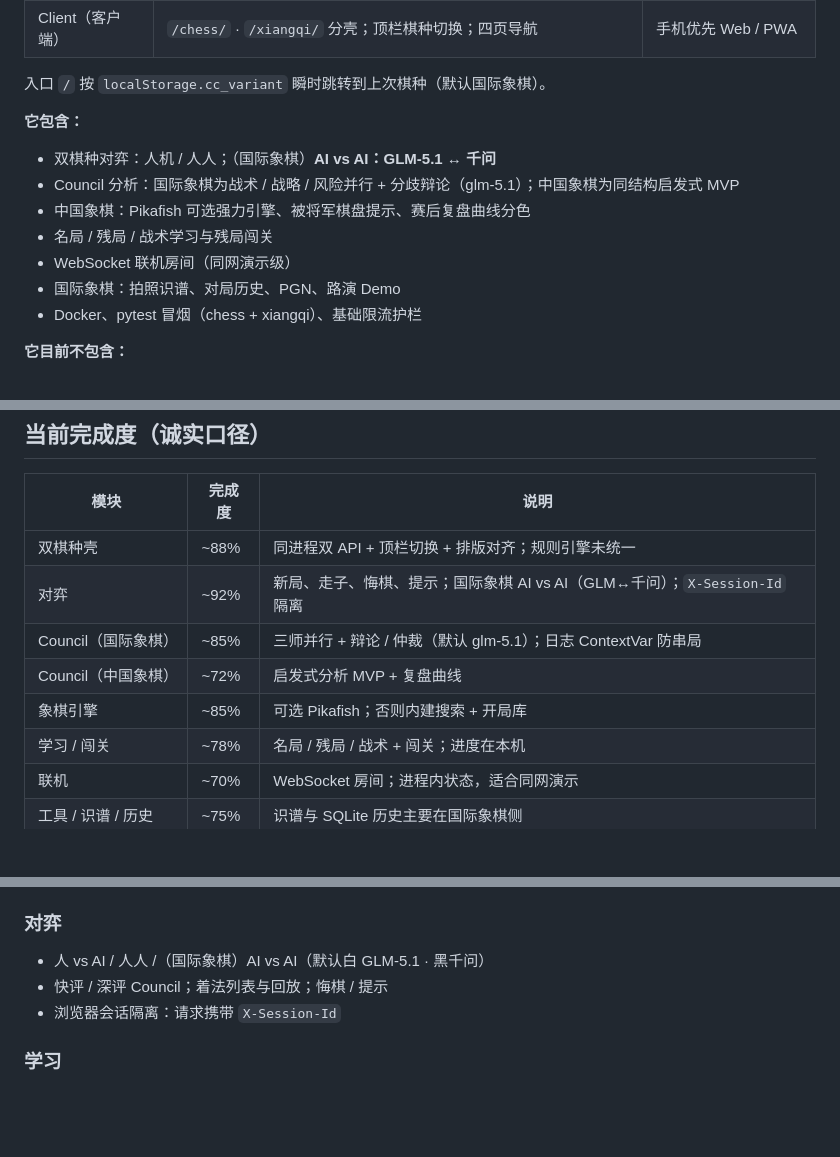
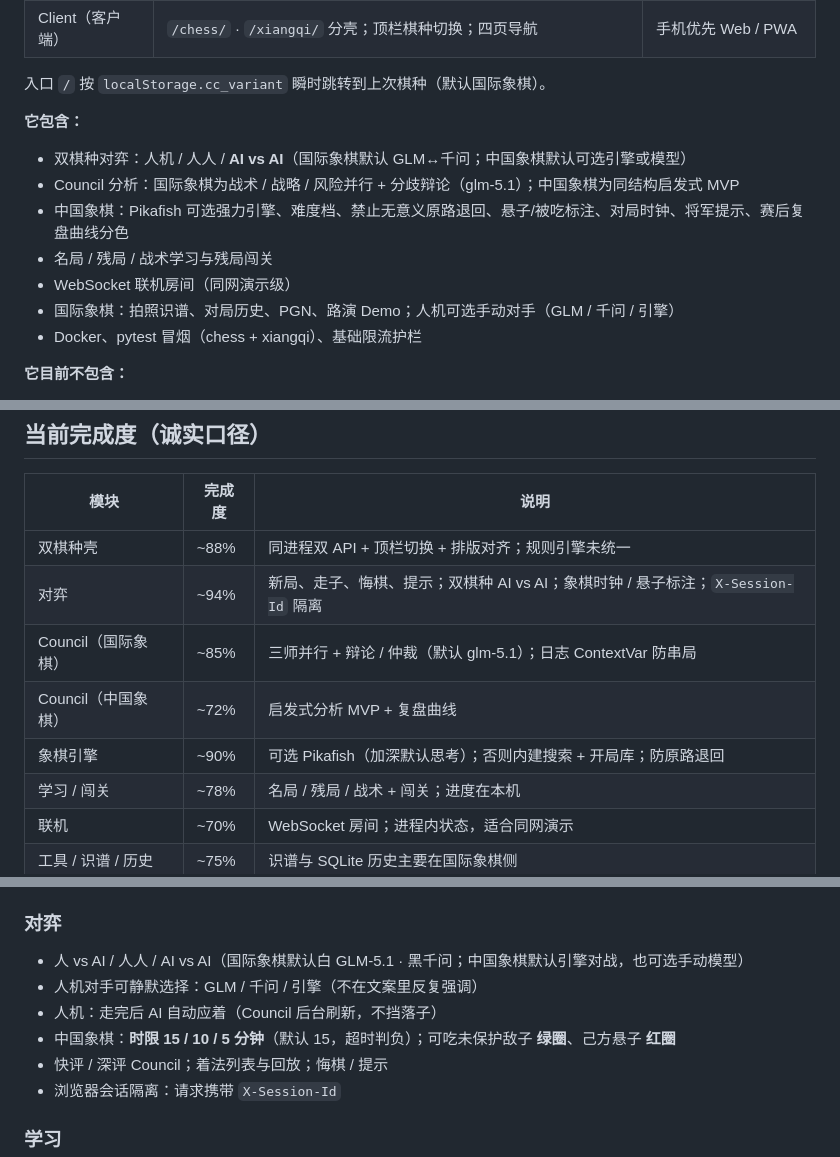
Before and after one commit to qstk423/chessmind, a Markdown page: README.md, 3 parts joined by grey strips. Drawn GitHub-style; blank space fills up the shorter version.

Commit message:
docs: sync README with Xiangqi clocks, hanging hints, and AI modes.
Co-authored-by: Cursor <cursoragent@cursor.com>

```diff
--- a/README.md
+++ b/README.md
@@ -30,12 +30,12 @@ ChessCouncil 把「算得清楚」和「说得明白」拆开：服务端负责
 
 **它包含：**
 
-- 双棋种对弈：人机 / 人人；（国际象棋）**AI vs AI：GLM-5.1 ↔ 千问**
+- 双棋种对弈：人机 / 人人 / **AI vs AI**（国际象棋默认 GLM↔千问；中国象棋默认可选引擎或模型）
 - Council 分析：国际象棋为战术 / 战略 / 风险并行 + 分歧辩论（glm-5.1）；中国象棋为同结构启发式 MVP
-- 中国象棋：Pikafish 可选强力引擎、被将军棋盘提示、赛后复盘曲线分色
+- 中国象棋：Pikafish 可选强力引擎、难度档、禁止无意义原路退回、悬子/被吃标注、对局时钟、将军提示、赛后复盘曲线分色
 - 名局 / 残局 / 战术学习与残局闯关
 - WebSocket 联机房间（同网演示级）
-- 国际象棋：拍照识谱、对局历史、PGN、路演 Demo
+- 国际象棋：拍照识谱、对局历史、PGN、路演 Demo；人机可选手动对手（GLM / 千问 / 引擎）
 - Docker、pytest 冒烟（chess + xiangqi）、基础限流护栏
 
 **它目前不包含：**
@@ -87,10 +87,10 @@ ChessCouncil 把「算得清楚」和「说得明白」拆开：服务端负责
 | 模块 | 完成度 | 说明 |
 |------|--------|------|
 | 双棋种壳 | ~88% | 同进程双 API + 顶栏切换 + 排版对齐；规则引擎未统一 |
-| 对弈 | ~92% | 新局、走子、悔棋、提示；国际象棋 AI vs AI（GLM↔千问）；`X-Session-Id` 隔离 |
+| 对弈 | ~94% | 新局、走子、悔棋、提示；双棋种 AI vs AI；象棋时钟 / 悬子标注；`X-Session-Id` 隔离 |
 | Council（国际象棋） | ~85% | 三师并行 + 辩论 / 仲裁（默认 glm-5.1）；日志 ContextVar 防串局 |
 | Council（中国象棋） | ~72% | 启发式分析 MVP + 复盘曲线 |
-| 象棋引擎 | ~85% | 可选 Pikafish；否则内建搜索 + 开局库 |
+| 象棋引擎 | ~90% | 可选 Pikafish（加深默认思考）；否则内建搜索 + 开局库；防原路退回 |
 | 学习 / 闯关 | ~78% | 名局 / 残局 / 战术 + 闯关；进度在本机 |
 | 联机 | ~70% | WebSocket 房间；进程内状态，适合同网演示 |
 | 工具 / 识谱 / 历史 | ~75% | 识谱与 SQLite 历史主要在国际象棋侧 |
@@ -112,7 +112,10 @@ ChessCouncil 把「算得清楚」和「说得明白」拆开：服务端负责
 
 ### 对弈
 
-- 人 vs AI / 人人 /（国际象棋）AI vs AI（默认白 GLM-5.1 · 黑千问）
+- 人 vs AI / 人人 / AI vs AI（国际象棋默认白 GLM-5.1 · 黑千问；中国象棋默认引擎对战，也可选手动模型）
+- 人机对手可静默选择：GLM / 千问 / 引擎（不在文案里反复强调）
+- 人机：走完后 AI 自动应着（Council 后台刷新，不挡落子）
+- 中国象棋：**时限 15 / 10 / 5 分钟**（默认 15，超时判负）；可吃未保护敌子 **绿圈**、己方悬子 **红圈**
 - 快评 / 深评 Council；着法列表与回放；悔棋 / 提示
 - 浏览器会话隔离：请求携带 `X-Session-Id`
 
```
Also changed, not shown: other parts of README.md (+2 -1 lines).
